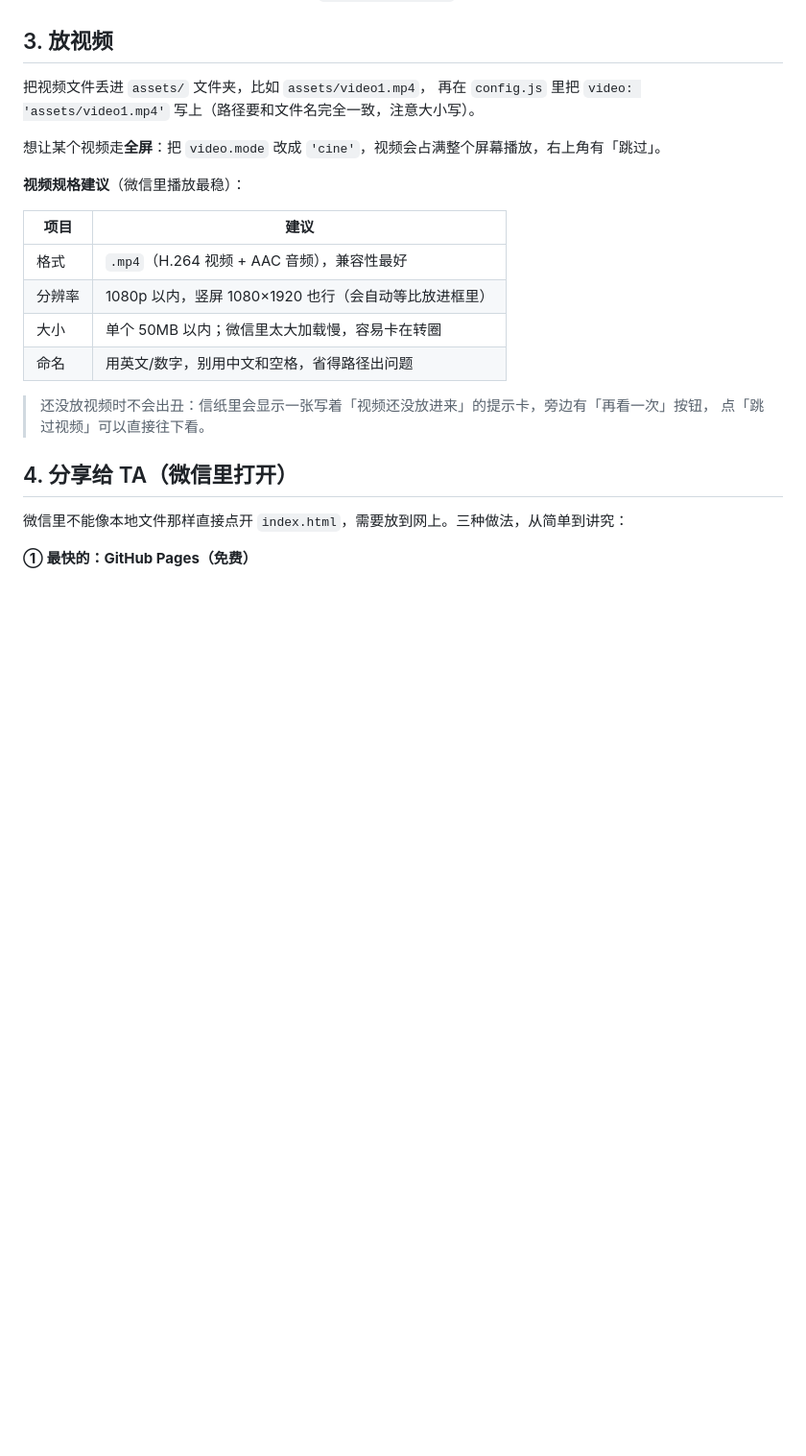
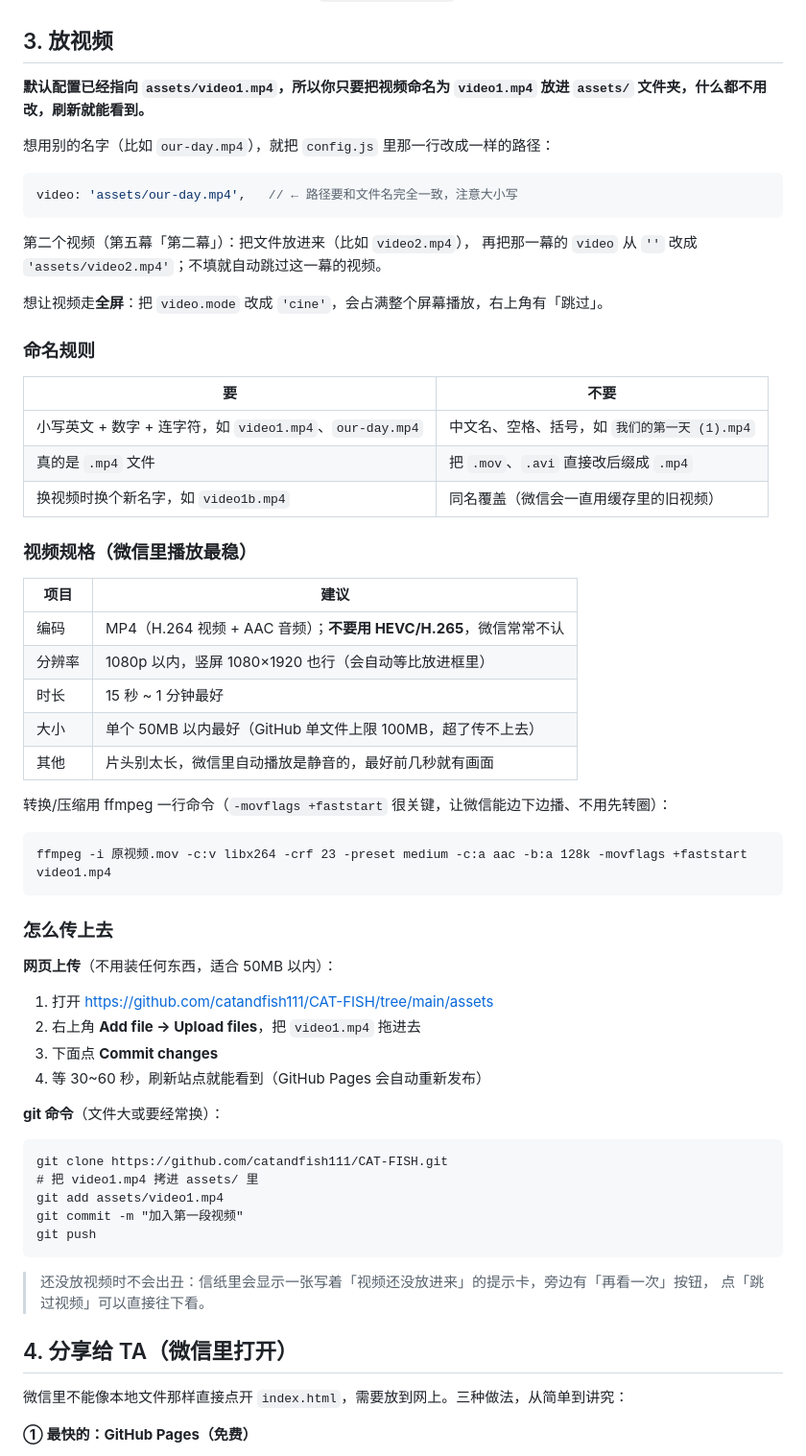
Before and after one commit to catandfish111/CAT-FISH, a Markdown page: README.md, the part around the change. Shown at 96% size. GitHub-like rendering; blank space fills up the shorter version.

Commit message:
更新 README.md

````diff
--- a/README.md
+++ b/README.md
@@ -134,19 +134,59 @@ window.LOVE_CONFIG = {
 
 ## 3. 放视频
 
-把视频文件丢进 `assets/` 文件夹，比如 `assets/video1.mp4`，
-再在 `config.js` 里把 `video: 'assets/video1.mp4'` 写上（路径要和文件名完全一致，注意大小写）。
+**默认配置已经指向 `assets/video1.mp4`，所以你只要把视频命名为 `video1.mp4` 放进 `assets/` 文件夹，什么都不用改，刷新就能看到。**
 
-想让某个视频走**全屏**：把 `video.mode` 改成 `'cine'`，视频会占满整个屏幕播放，右上角有「跳过」。
+想用别的名字（比如 `our-day.mp4`），就把 `config.js` 里那一行改成一样的路径：
 
-**视频规格建议**（微信里播放最稳）：
+```js
+video: 'assets/our-day.mp4',   // ← 路径要和文件名完全一致，注意大小写
+```
+
+第二个视频（第五幕「第二幕」）：把文件放进来（比如 `video2.mp4`），
+再把那一幕的 `video` 从 `''` 改成 `'assets/video2.mp4'`；不填就自动跳过这一幕的视频。
+
+想让视频走**全屏**：把 `video.mode` 改成 `'cine'`，会占满整个屏幕播放，右上角有「跳过」。
+
+### 命名规则
+
+| 要 | 不要 |
+| --- | --- |
+| 小写英文 + 数字 + 连字符，如 `video1.mp4`、`our-day.mp4` | 中文名、空格、括号，如 `我们的第一天 (1).mp4` |
+| 真的是 `.mp4` 文件 | 把 `.mov`、`.avi` 直接改后缀成 `.mp4` |
+| 换视频时换个新名字，如 `video1b.mp4` | 同名覆盖（微信会一直用缓存里的旧视频） |
+
+### 视频规格（微信里播放最稳）
 
 | 项目 | 建议 |
 | --- | --- |
-| 格式 | `.mp4`（H.264 视频 + AAC 音频），兼容性最好 |
+| 编码 | MP4（H.264 视频 + AAC 音频）；**不要用 HEVC/H.265**，微信常常不认 |
 | 分辨率 | 1080p 以内，竖屏 1080×1920 也行（会自动等比放进框里） |
-| 大小 | 单个 50MB 以内；微信里太大加载慢，容易卡在转圈 |
-| 命名 | 用英文/数字，别用中文和空格，省得路径出问题 |
+| 时长 | 15 秒 ~ 1 分钟最好 |
+| 大小 | 单个 50MB 以内最好（GitHub 单文件上限 100MB，超了传不上去） |
+| 其他 | 片头别太长，微信里自动播放是静音的，最好前几秒就有画面 |
+
+转换/压缩用 ffmpeg 一行命令（`-movflags +faststart` 很关键，让微信能边下边播、不用先转圈）：
+
+```
+ffmpeg -i 原视频.mov -c:v libx264 -crf 23 -preset medium -c:a aac -b:a 128k -movflags +faststart video1.mp4
+```
+
+### 怎么传上去
+
+**网页上传**（不用装任何东西，适合 50MB 以内）：
+1. 打开 <https://github.com/catandfish111/CAT-FISH/tree/main/assets>
+2. 右上角 **Add file → Upload files**，把 `video1.mp4` 拖进去
+3. 下面点 **Commit changes**
+4. 等 30~60 秒，刷新站点就能看到（GitHub Pages 会自动重新发布）
+
+**git 命令**（文件大或要经常换）：
+```
+git clone https://github.com/catandfish111/CAT-FISH.git
+# 把 video1.mp4 拷进 assets/ 里
+git add assets/video1.mp4
+git commit -m "加入第一段视频"
+git push
+```
 
 > 还没放视频时不会出丑：信纸里会显示一张写着「视频还没放进来」的提示卡，旁边有「再看一次」按钮，
 > 点「跳过视频」可以直接往下看。
````
